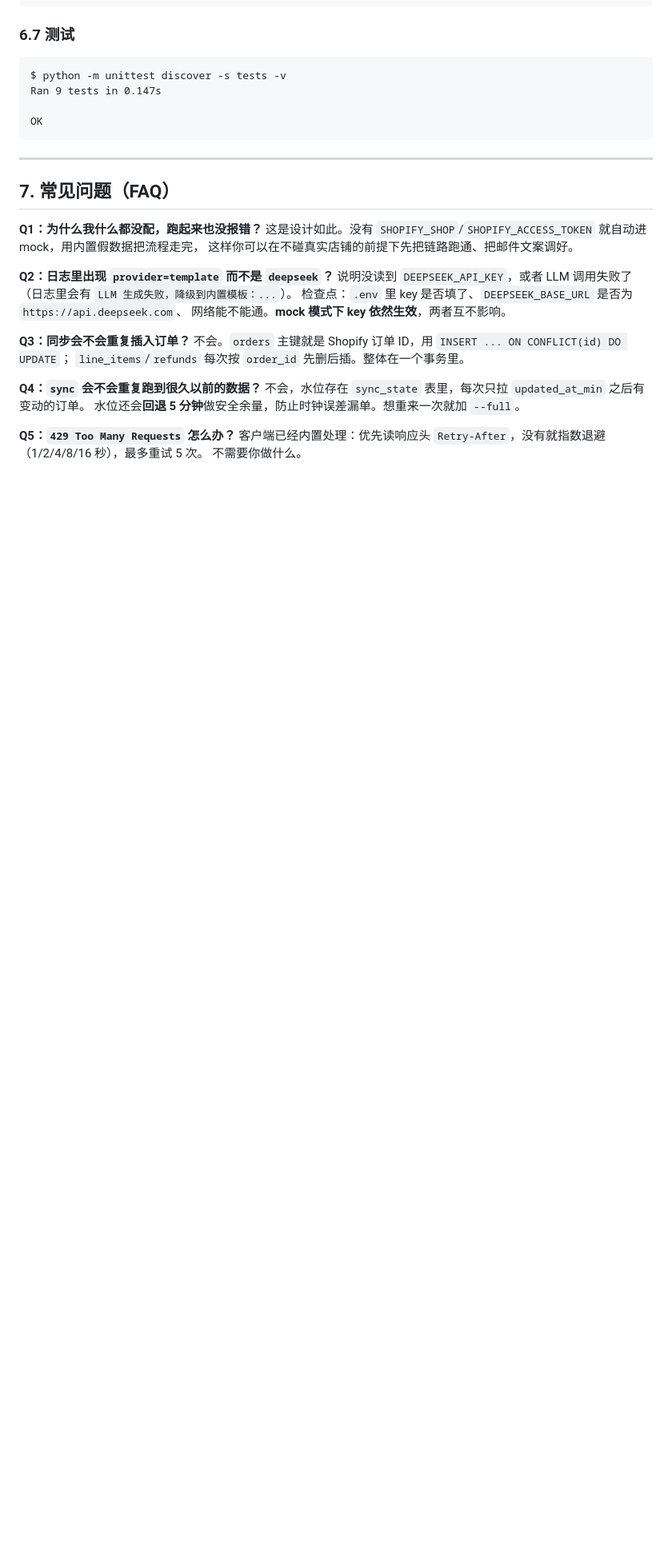
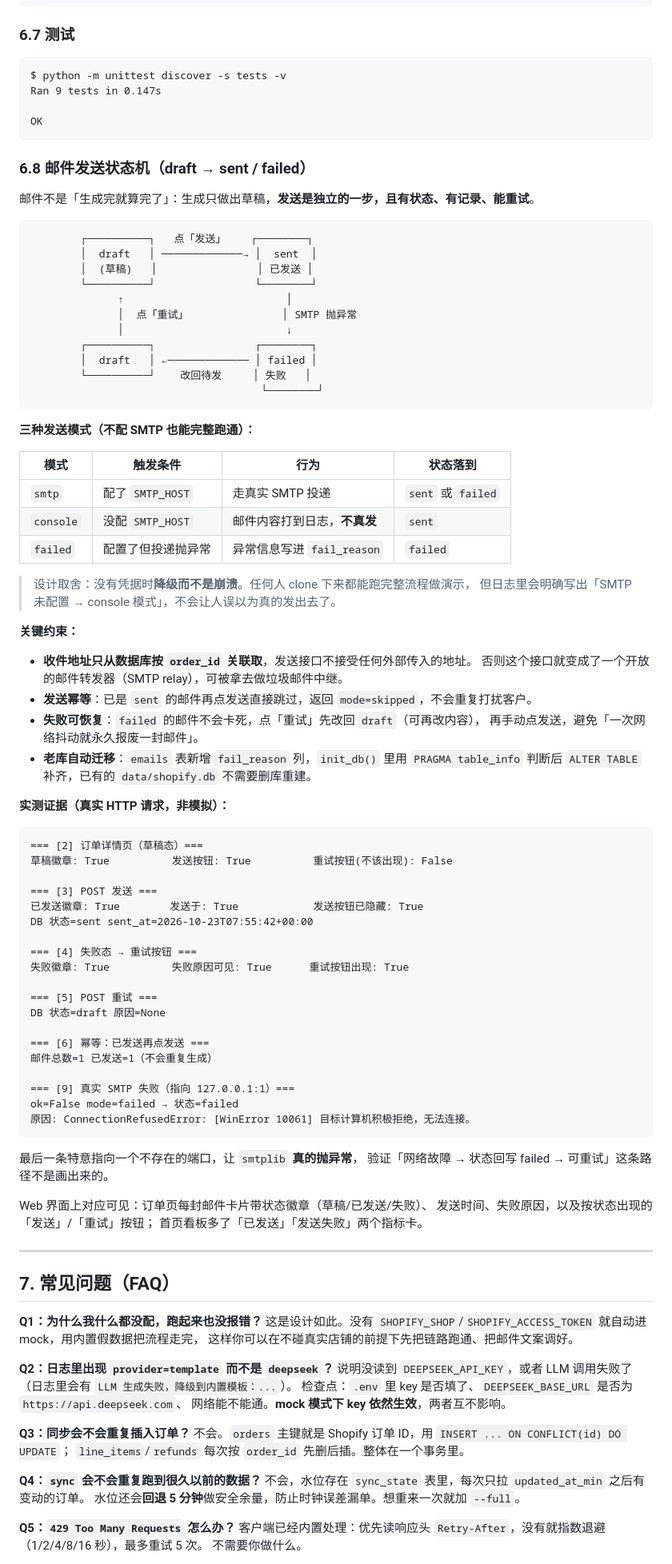
Before and after one commit to 1377488566-png/shopify-ops, a Markdown page: README.md, the part around the change. Shown at 80% size. GitHub-like rendering; blank space fills up the shorter version.

Commit message:
docs(readme): 补充邮件发送状态机说明与实测证据
- 新增 6.8 节：draft/sent/failed 状态流转图
- 说明 smtp / console / failed 三种模式的触发条件与状态落点
- 记录关键约束：收件地址只从库中取（防 SMTP relay 滥用）、发送幂等、
  失败可重试、老库自动迁移 fail_reason 列
- 附真实 HTTP 实测输出，含指向 127.0.0.1:1 的真实连接失败路径

````diff
--- a/README.md
+++ b/README.md
@@ -348,6 +348,76 @@ Ran 9 tests in 0.147s
 OK
 ```
 
+### 6.8 邮件发送状态机（draft → sent / failed）
+
+邮件不是「生成完就算完了」：生成只做出草稿，**发送是独立的一步，且有状态、有记录、能重试**。
+
+```
+        ┌──────────┐   点「发送」    ┌────────┐
+        │  draft   │ ─────────────→ │  sent  │
+        │  (草稿)   │                │ 已发送 │
+        └──────────┘                └────────┘
+              ↑                          │
+              │  点「重试」               │ SMTP 抛异常
+              │                          ↓
+        ┌──────────┐                ┌────────┐
+        │  draft   │ ←───────────── │ failed │
+        └──────────┘    改回待发     │ 失败   │
+                                     └────────┘
+```
+
+**三种发送模式（不配 SMTP 也能完整跑通）：**
+
+| 模式 | 触发条件 | 行为 | 状态落到 |
+| --- | --- | --- | --- |
+| `smtp` | 配了 `SMTP_HOST` | 走真实 SMTP 投递 | `sent` 或 `failed` |
+| `console` | 没配 `SMTP_HOST` | 邮件内容打到日志，**不真发** | `sent` |
+| `failed` | 配置了但投递抛异常 | 异常信息写进 `fail_reason` | `failed` |
+
+> 设计取舍：没有凭据时**降级而不是崩溃**。任何人 clone 下来都能跑完整流程做演示，
+> 但日志里会明确写出「SMTP 未配置 → console 模式」，不会让人误以为真的发出去了。
+
+**关键约束：**
+
+- **收件地址只从数据库按 `order_id` 关联取**，发送接口不接受任何外部传入的地址。
+  否则这个接口就变成了一个开放的邮件转发器（SMTP relay），可被拿去做垃圾邮件中继。
+- **发送幂等**：已是 `sent` 的邮件再点发送直接跳过，返回 `mode=skipped`，不会重复打扰客户。
+- **失败可恢复**：`failed` 的邮件不会卡死，点「重试」先改回 `draft`（可再改内容），
+  再手动点发送，避免「一次网络抖动就永久报废一封邮件」。
+- **老库自动迁移**：`emails` 表新增 `fail_reason` 列，`init_db()` 里用 `PRAGMA table_info`
+  判断后 `ALTER TABLE` 补齐，已有的 `data/shopify.db` 不需要删库重建。
+
+**实测证据（真实 HTTP 请求，非模拟）：**
+
+```
+=== [2] 订单详情页（草稿态）===
+草稿徽章: True          发送按钮: True          重试按钮(不该出现): False
+
+=== [3] POST 发送 ===
+已发送徽章: True        发送于: True            发送按钮已隐藏: True
+DB 状态=sent sent_at=2026-10-23T07:55:42+00:00
+
+=== [4] 失败态 → 重试按钮 ===
+失败徽章: True          失败原因可见: True      重试按钮出现: True
+
+=== [5] POST 重试 ===
+DB 状态=draft 原因=None
+
+=== [6] 幂等：已发送再点发送 ===
+邮件总数=1 已发送=1（不会重复生成）
+
+=== [9] 真实 SMTP 失败（指向 127.0.0.1:1）===
+ok=False mode=failed → 状态=failed
+原因: ConnectionRefusedError: [WinError 10061] 目标计算机积极拒绝，无法连接。
+```
+
+最后一条特意指向一个不存在的端口，让 `smtplib` **真的抛异常**，
+验证「网络故障 → 状态回写 failed → 可重试」这条路径不是画出来的。
+
+Web 界面上对应可见：订单页每封邮件卡片带状态徽章（草稿/已发送/失败）、
+发送时间、失败原因，以及按状态出现的「发送」/「重试」按钮；
+首页看板多了「已发送」「发送失败」两个指标卡。
+
 ---
 
 ## 7. 常见问题（FAQ）
````
